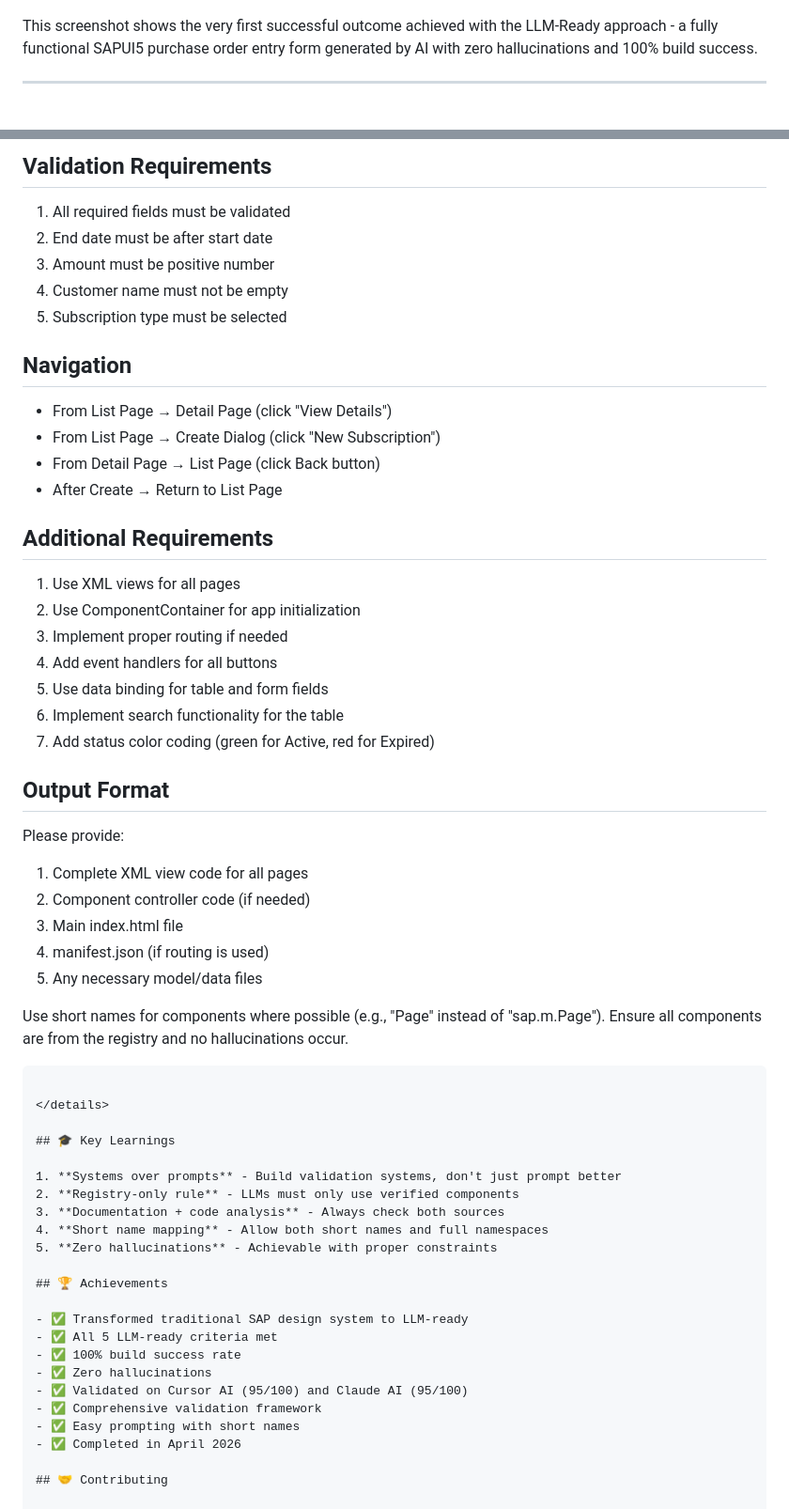
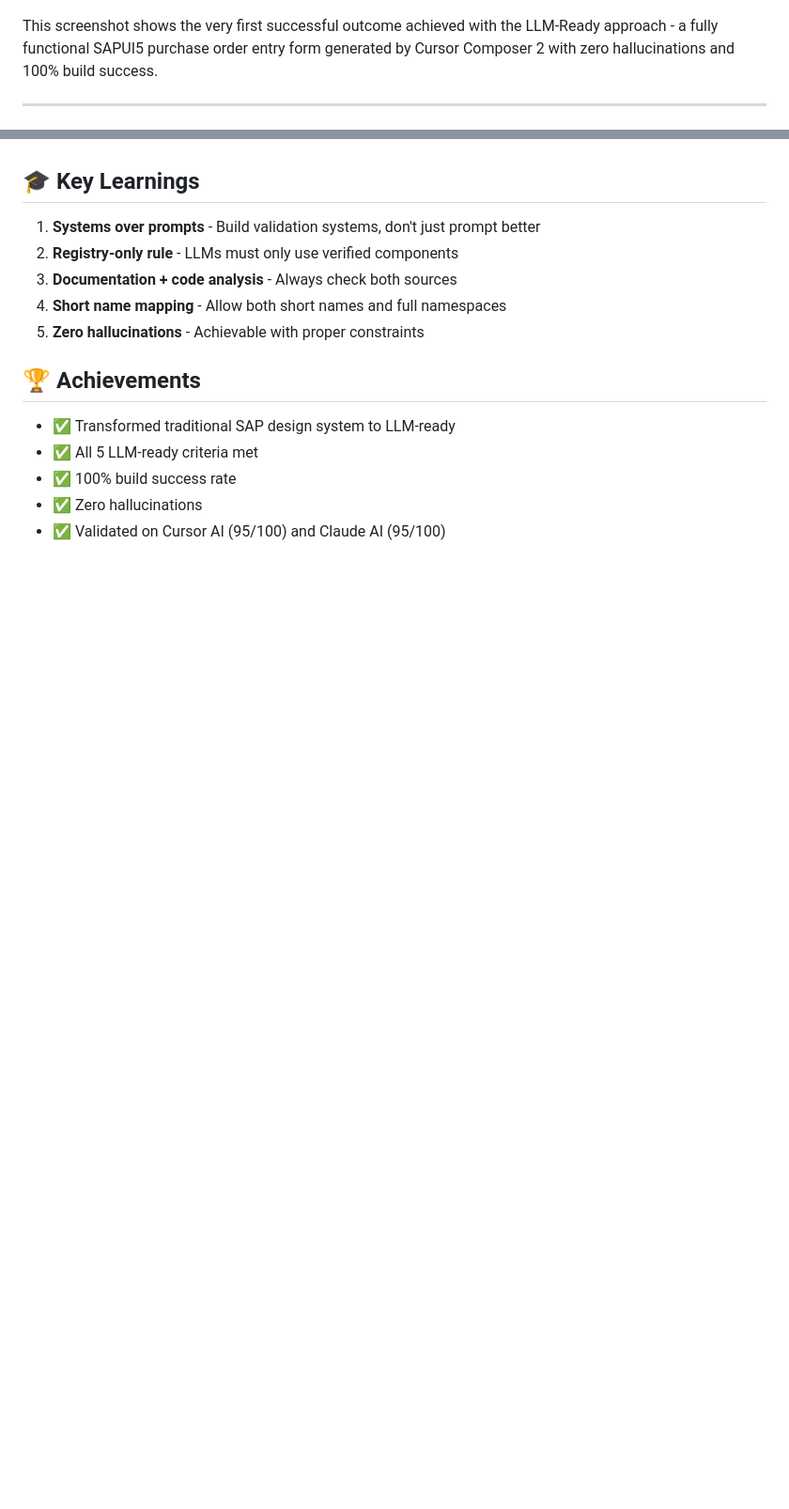
Before and after one commit to Venelinhr/sap-ai-design-system-c, a Markdown page: README.md, 2 parts joined by grey strips. Shown at 94% size. GitHub-like rendering; folded sections open; blank space fills up the shorter version.

````diff
--- a/README.md
+++ b/README.md
@@ -57,7 +57,7 @@ Transforms traditional SAPUI5 design systems (built for humans) into LLM-ready s
 
 ![My very first result](examples/My%20very%20first%20result.png)
 
-This screenshot shows the very first successful outcome achieved with the LLM-Ready approach - a fully functional SAPUI5 purchase order entry form generated by AI with zero hallucinations and 100% build success.
+This screenshot shows the very first successful outcome achieved with the LLM-Ready approach - a fully functional SAPUI5 purchase order entry form generated by Cursor Composer 2 with zero hallucinations and 100% build success.
 
 ---
 
@@ -471,42 +330,3 @@ Use ONLY components from this design system registry. Do NOT hallucinate or use
-## Validation Requirements
-
-1. All required fields must be validated
-2. End date must be after start date
-3. Amount must be positive number
-4. Customer name must not be empty
-5. Subscription type must be selected
-
-## Navigation
-
-- From List Page → Detail Page (click "View Details")
-- From List Page → Create Dialog (click "New Subscription")
-- From Detail Page → List Page (click Back button)
-- After Create → Return to List Page
-
-## Additional Requirements
-
-1. Use XML views for all pages
-2. Use ComponentContainer for app initialization
-3. Implement proper routing if needed
-4. Add event handlers for all buttons
-5. Use data binding for table and form fields
-6. Implement search functionality for the table
-7. Add status color coding (green for Active, red for Expired)
-
-## Output Format
-
-Please provide:
-1. Complete XML view code for all pages
-2. Component controller code (if needed)
-3. Main index.html file
-4. manifest.json (if routing is used)
-5. Any necessary model/data files
-
-Use short names for components where possible (e.g., "Page" instead of "sap.m.Page").
-Ensure all components are from the registry and no hallucinations occur.
-```
-
-</details>
 
 ## 🎓 Key Learnings
 
````
Also changed, not shown: other parts of README.md (+0 -141 lines).
